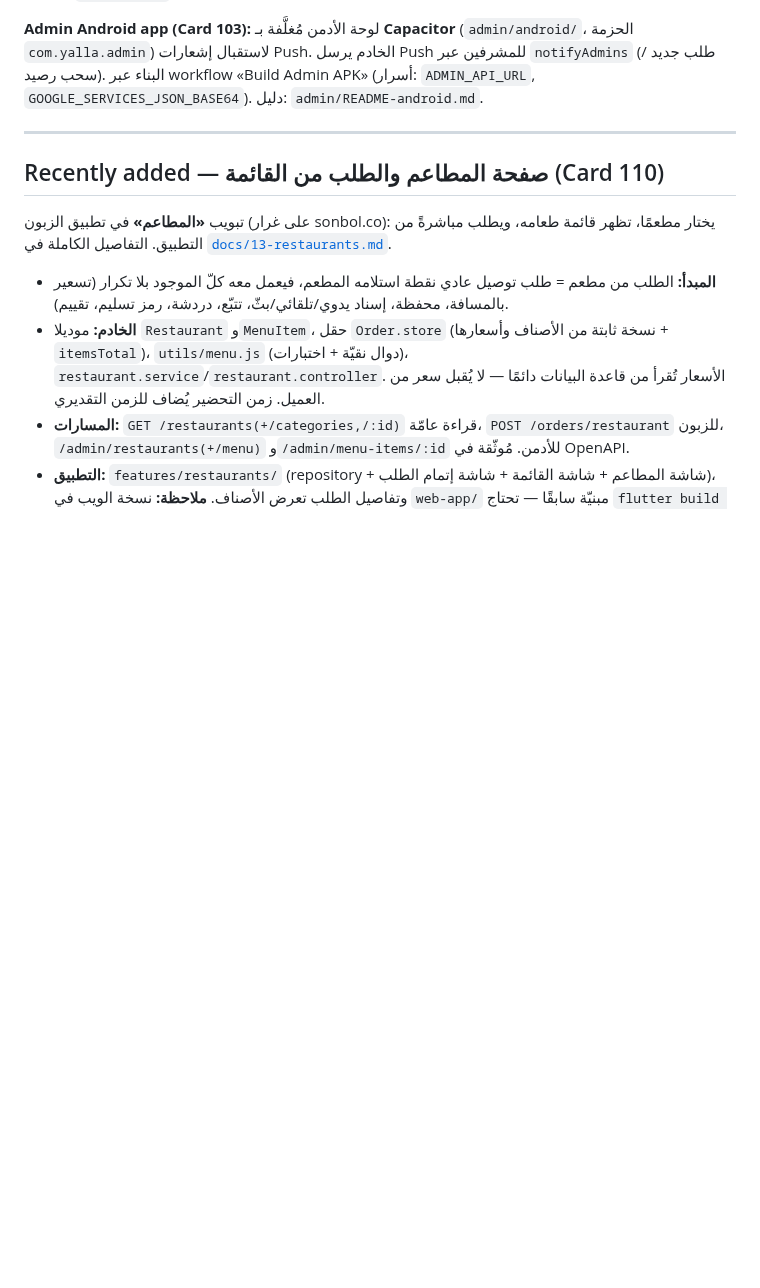
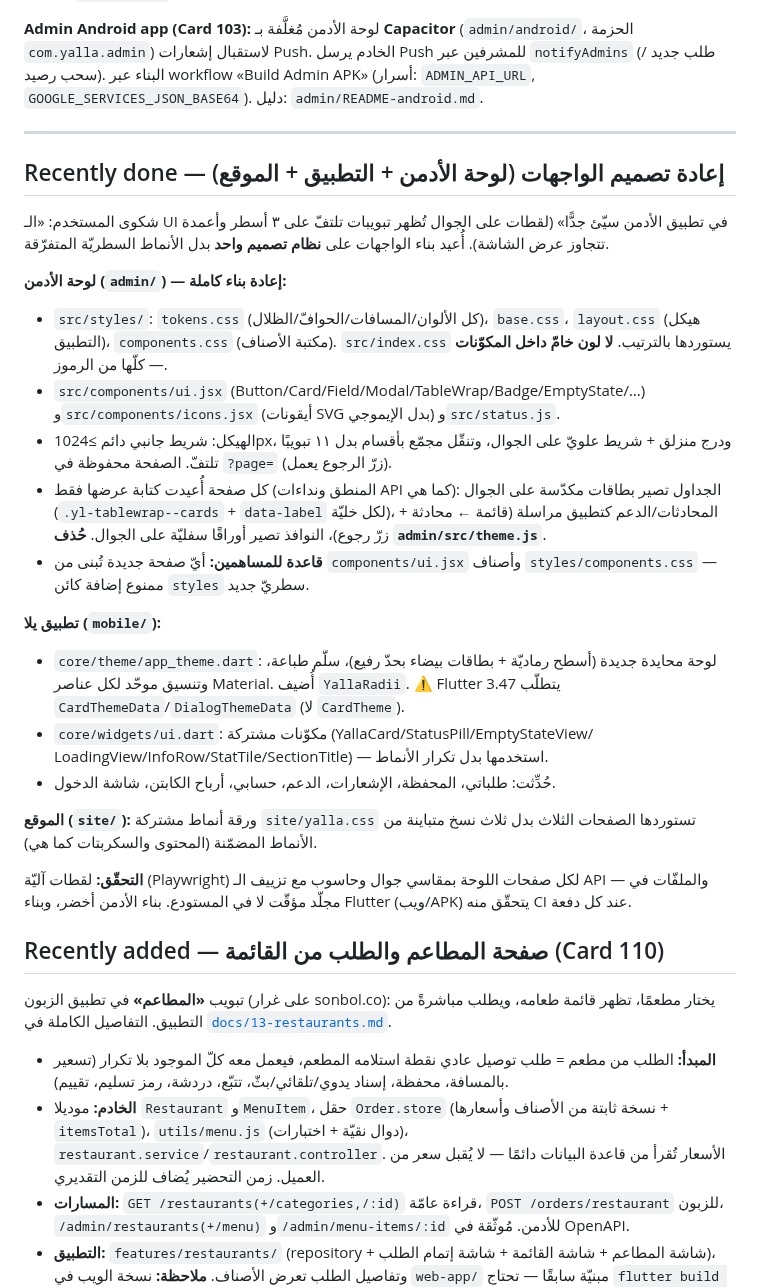
Before and after one commit to MohammedEmad333/Yalla, a Markdown page: HANDOFF.md, the part around the change. Drawn GitHub-style; blank space fills up the shorter version.

Commit message:
docs: توثيق إعادة تصميم الواجهات في HANDOFF
قواعد المساهمة الجديدة: صفحات لوحة الأدمن تُبنى من components/ui.jsx وأصناف
styles/components.css (لا كائنات styles سطريّة)، وشاشات Flutter من
core/widgets/ui.dart. + ملاحظة CardThemeData/DialogThemeData في Flutter 3.47.

Co-Authored-By: Claude Opus 5 <noreply@anthropic.com>
Claude-Session: https://claude.ai/code/session_012f37d31oAyoUrALUrxXM4e

```diff
--- a/HANDOFF.md
+++ b/HANDOFF.md
@@ -96,6 +96,41 @@ There is a `curl`/PowerShell snippet earlier in the history to create captain+us
 
 ---
 
+## Recently done — إعادة تصميم الواجهات (لوحة الأدمن + التطبيق + الموقع)
+شكوى المستخدم: «الـ UI في تطبيق الأدمن سيّئ جدًّا» (لقطات على الجوال تُظهر
+تبويبات تلتفّ على ٣ أسطر وأعمدة تتجاوز عرض الشاشة). أُعيد بناء الواجهات على
+**نظام تصميم واحد** بدل الأنماط السطريّة المتفرّقة.
+
+**لوحة الأدمن (`admin/`) — إعادة بناء كاملة:**
+- `src/styles/`: `tokens.css` (كل الألوان/المسافات/الحوافّ/الظلال)، `base.css`،
+  `layout.css` (هيكل التطبيق)، `components.css` (مكتبة الأصناف). `src/index.css`
+  يستوردها بالترتيب. **لا لون خامّ داخل المكوّنات** — كلّها من الرموز.
+- `src/components/ui.jsx` (Button/Card/Field/Modal/TableWrap/Badge/EmptyState/…)
+  و`src/components/icons.jsx` (أيقونات SVG بدل الإيموجي) و`src/status.js`.
+- الهيكل: شريط جانبي دائم ≥1024px، ودرج منزلق + شريط علويّ على الجوال، وتنقّل
+  مجمّع بأقسام بدل ١١ تبويبًا تلتفّ. الصفحة محفوظة في `?page=` (زرّ الرجوع يعمل).
+- كل صفحة أُعيدت كتابة عرضها فقط (المنطق ونداءات API كما هي): الجداول تصير
+  بطاقات مكدّسة على الجوال (`.yl-tablewrap--cards` + `data-label` لكل خليّة)،
+  المحادثات/الدعم كتطبيق مراسلة (قائمة ← محادثة + زرّ رجوع)، النوافذ تصير
+  أوراقًا سفليّة على الجوال. **حُذف `admin/src/theme.js`**.
+- **قاعدة للمساهمين:** أيّ صفحة جديدة تُبنى من `components/ui.jsx` وأصناف
+  `styles/components.css` — ممنوع إضافة كائن `styles` سطريّ جديد.
+
+**تطبيق يلا (`mobile/`):**
+- `core/theme/app_theme.dart`: لوحة محايدة جديدة (أسطح رماديّة + بطاقات بيضاء
+  بحدّ رفيع)، سلّم طباعة، وتنسيق موحّد لكل عناصر Material. أُضيف `YallaRadii`.
+  ⚠️ Flutter 3.47 يتطلّب `CardThemeData`/`DialogThemeData` (لا `CardTheme`).
+- `core/widgets/ui.dart`: مكوّنات مشتركة (YallaCard/StatusPill/EmptyStateView/
+  LoadingView/InfoRow/StatTile/SectionTitle) — استخدمها بدل تكرار الأنماط.
+- حُدِّثت: طلباتي، المحفظة، الإشعارات، الدعم، حسابي، أرباح الكابتن، شاشة الدخول.
+
+**الموقع (`site/`):** ورقة أنماط مشتركة `site/yalla.css` تستوردها الصفحات الثلاث
+بدل ثلاث نسخ متباينة من الأنماط المضمّنة (المحتوى والسكربتات كما هي).
+
+**التحقّق:** لقطات آليّة (Playwright) لكل صفحات اللوحة بمقاسي جوال وحاسوب مع
+تزييف الـ API — والملفّات في مجلّد مؤقّت لا في المستودع. بناء الأدمن أخضر،
+وبناء Flutter (ويب/APK) يتحقّق منه CI عند كل دفعة.
+
 ## Recently added — صفحة المطاعم والطلب من القائمة (Card 110)
 تبويب **«المطاعم»** في تطبيق الزبون (على غرار sonbol.co): يختار مطعمًا، تظهر
 قائمة طعامه، ويطلب مباشرةً من التطبيق. التفاصيل الكاملة في
```
